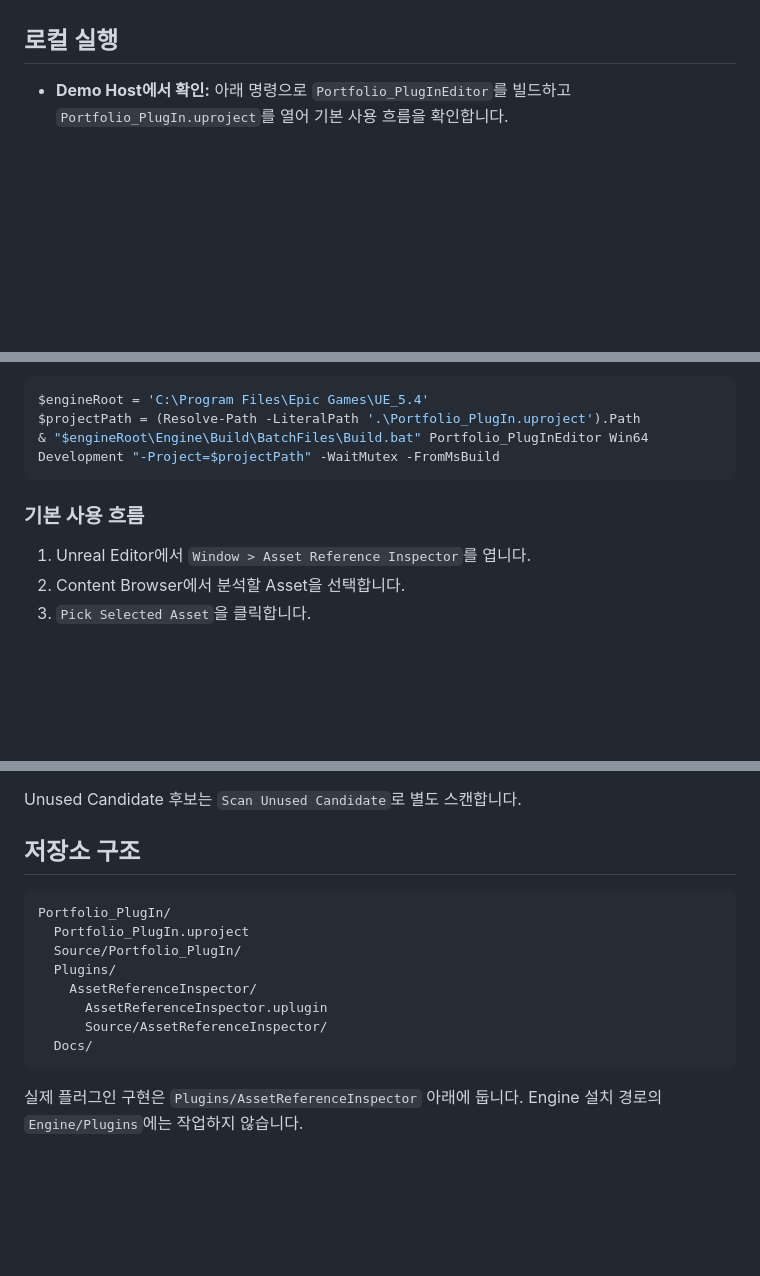
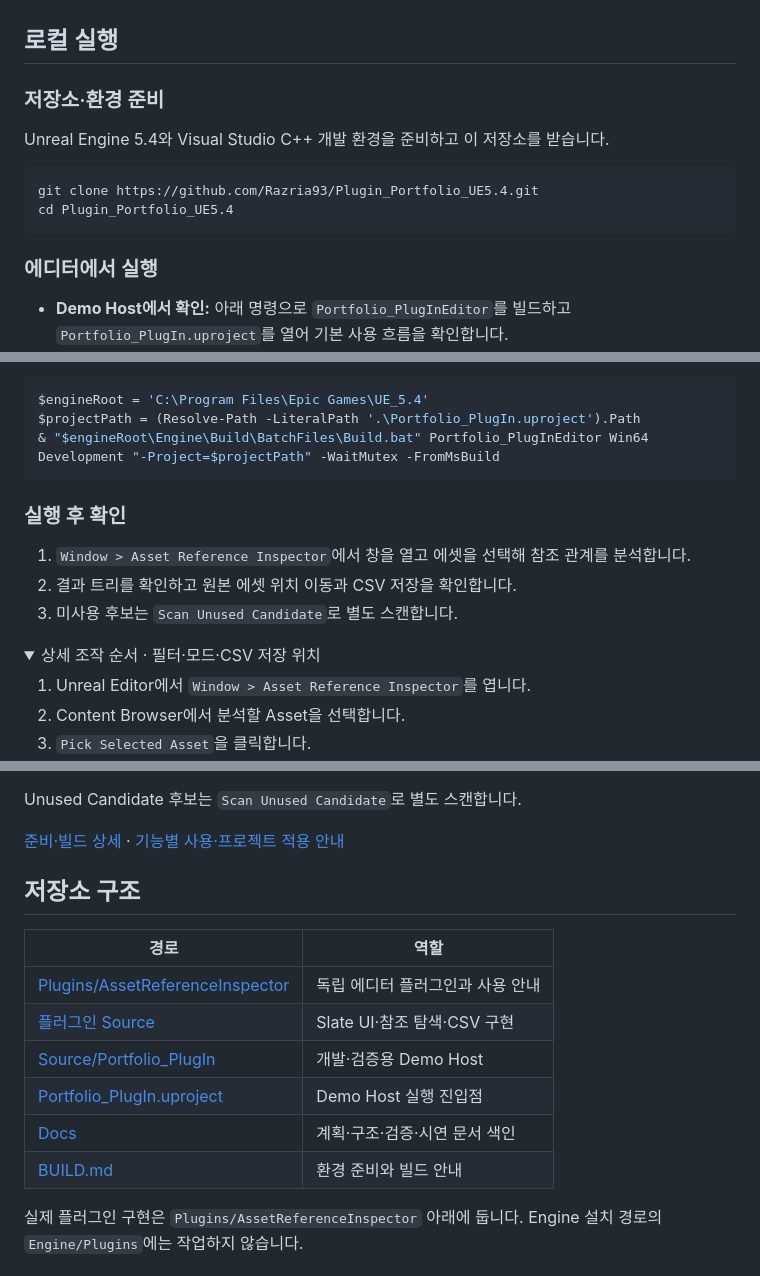
Before and after one commit to Razria93/Plugin_Portfolio_UE5.4, a Markdown page: README.md, 3 parts joined by grey strips. Drawn GitHub-style; folded sections open; blank space fills up the shorter version.

````diff
--- a/README.md
+++ b/README.md
@@ -104,6 +123,17 @@
 
 ## 로컬 실행
 
+### 저장소·환경 준비
+
+Unreal Engine 5.4와 Visual Studio C++ 개발 환경을 준비하고 이 저장소를 받습니다.
+
+```powershell
+git clone https://github.com/Razria93/Plugin_Portfolio_UE5.4.git
+cd Plugin_Portfolio_UE5.4
+```
+
+### 에디터에서 실행
+
 - **Demo Host에서 확인:** 아래 명령으로 `Portfolio_PlugInEditor`를 빌드하고 `Portfolio_PlugIn.uproject`를 열어 기본 사용 흐름을 확인합니다.
 - **기존 프로젝트에 적용:** 이 저장소의 `Plugins/AssetReferenceInspector` 폴더를 대상 프로젝트의 `Plugins` 폴더로 복사합니다. 프로젝트를 다시 열고 필요하면 Editor Target을 빌드합니다. [플러그인 적용 안내](Plugins/AssetReferenceInspector/README.md#다른-프로젝트-적용)에서 전체 절차를 확인합니다.
 
@@ -115,7 +145,16 @@ $projectPath = (Resolve-Path -LiteralPath '.\Portfolio_PlugIn.uproject').Path
 & "$engineRoot\Engine\Build\BatchFiles\Build.bat" Portfolio_PlugInEditor Win64 Development "-Project=$projectPath" -WaitMutex -FromMsBuild
 ```
 
-### 기본 사용 흐름
+<a id="기본-사용-흐름"></a>
+
+### 실행 후 확인
+
+1. `Window > Asset Reference Inspector`에서 창을 열고 에셋을 선택해 참조 관계를 분석합니다.
+2. 결과 트리를 확인하고 원본 에셋 위치 이동과 CSV 저장을 확인합니다.
+3. 미사용 후보는 `Scan Unused Candidate`로 별도 스캔합니다.
+
+<details>
+<summary>상세 조작 순서 · 필터·모드·CSV 저장 위치</summary>
 
 1. Unreal Editor에서 `Window > Asset Reference Inspector`를 엽니다.
 2. Content Browser에서 분석할 Asset을 선택합니다.
@@ -129,18 +168,20 @@ $projectPath = (Resolve-Path -LiteralPath '.\Portfolio_PlugIn.uproject').Path
 
 Unused Candidate 후보는 `Scan Unused Candidate`로 별도 스캔합니다.
 
+</details>
+
+[준비·빌드 상세](BUILD.md) · [기능별 사용·프로젝트 적용 안내](Plugins/AssetReferenceInspector/README.md)
+
 ## 저장소 구조
 
-```text
-Portfolio_PlugIn/
-  Portfolio_PlugIn.uproject
-  Source/Portfolio_PlugIn/
-  Plugins/
-    AssetReferenceInspector/
-      AssetReferenceInspector.uplugin
-      Source/AssetReferenceInspector/
-  Docs/
-```
+| 경로 | 역할 |
+| --- | --- |
+| [Plugins/AssetReferenceInspector](Plugins/AssetReferenceInspector/) | 독립 에디터 플러그인과 사용 안내 |
+| [플러그인 Source](Plugins/AssetReferenceInspector/Source/AssetReferenceInspector/) | Slate UI·참조 탐색·CSV 구현 |
+| [Source/Portfolio_PlugIn](Source/Portfolio_PlugIn/) | 개발·검증용 Demo Host |
+| [Portfolio_PlugIn.uproject](Portfolio_PlugIn.uproject) | Demo Host 실행 진입점 |
+| [Docs](Docs/README_KR.md) | 계획·구조·검증·시연 문서 색인 |
+| [BUILD.md](BUILD.md) | 환경 준비와 빌드 안내 |
 
 실제 플러그인 구현은 `Plugins/AssetReferenceInspector` 아래에 둡니다. Engine 설치 경로의 `Engine/Plugins`에는 작업하지 않습니다.
 
````
Also changed, not shown: other parts of README.md (+38 -21 lines).
